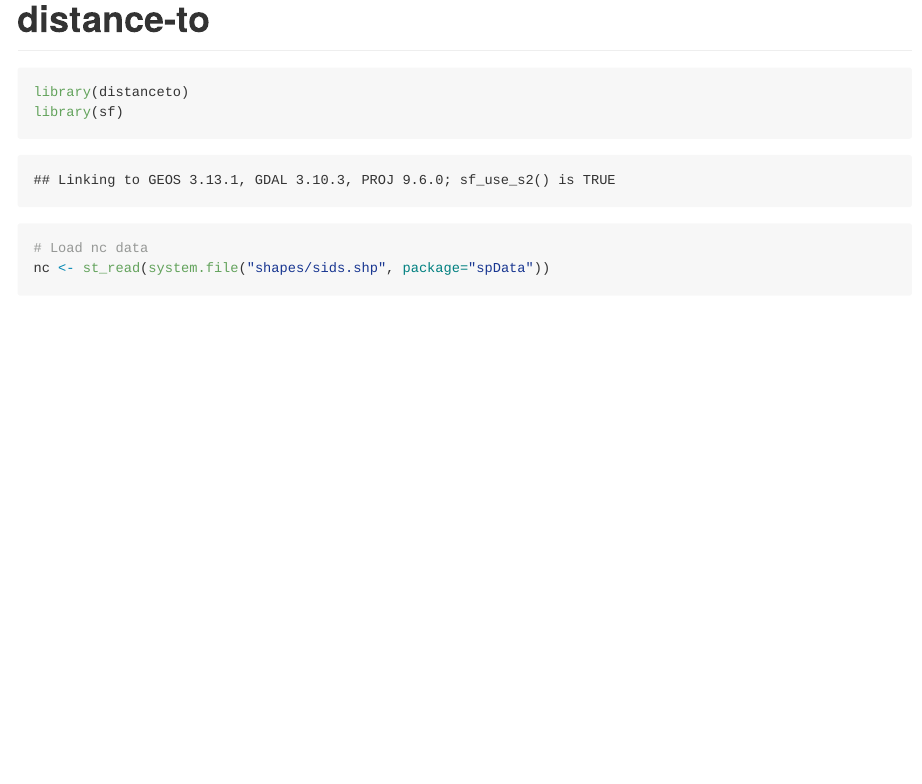
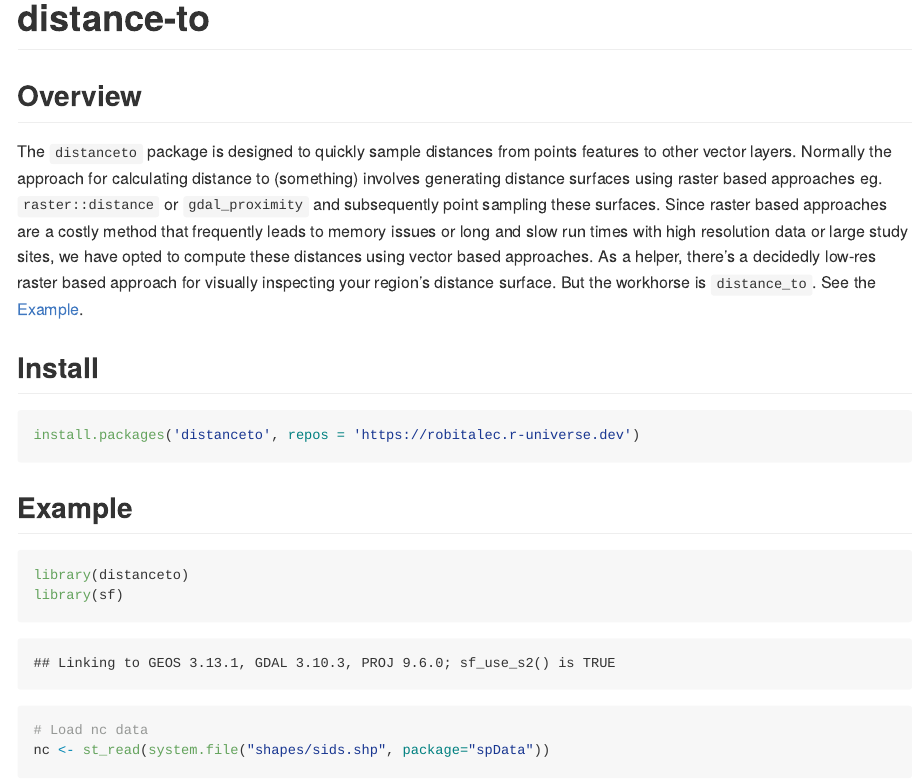
Before and after one commit to robitalec/distance-to, an R Markdown document (README.Rmd): the page in a window 1100 px wide, from its top. Rendered offline with R 4.5, knitr and Pandoc, with nearby package versions; some code elsewhere in the file could not run offline.

Commit message:
overview

````diff
--- a/README.Rmd
+++ b/README.Rmd
@@ -4,8 +4,27 @@ output: github_document
 
 # distance-to
 
+## Overview
+
+The `distanceto` package is designed to quickly sample distances from points
+features to other vector layers. Normally the approach for calculating distance
+to (something) involves generating distance surfaces using raster based approaches
+eg. `raster::distance` or `gdal_proximity` and subsequently point sampling these
+surfaces. Since raster based approaches are a costly method that frequently leads
+to memory issues or long and slow run times with high resolution data or large
+study sites, we have opted to compute these distances using vector based
+approaches. As a helper, there's a decidedly low-res raster based approach for
+visually inspecting your region's distance surface. But the workhorse is
+`distance_to`. See the [Example](#example).
 
 
+## Install
+```{r, eval = FALSE}
+install.packages('distanceto', repos = 'https://robitalec.r-universe.dev')
+```
+
+
+## Example
 ```{r}
 library(distanceto)
 library(sf)
````
